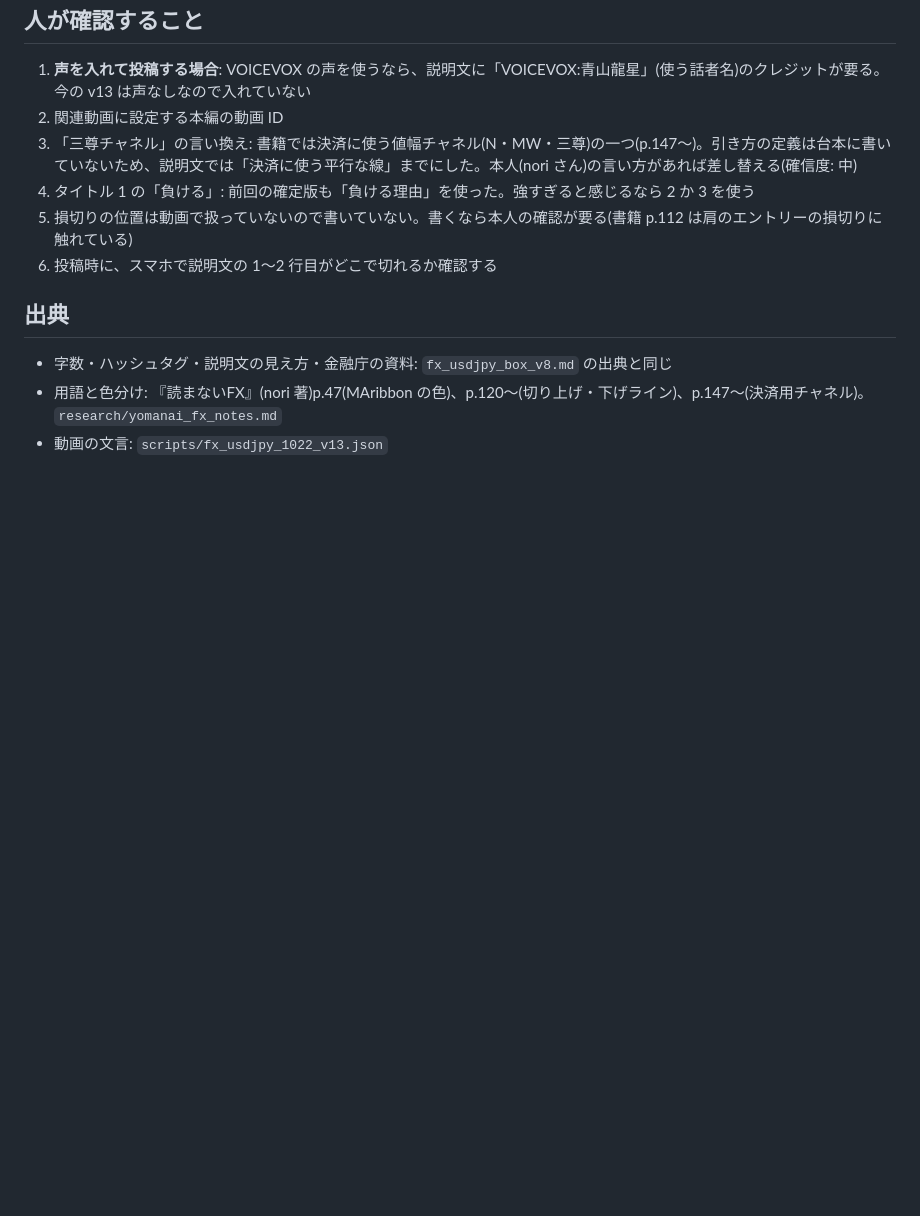
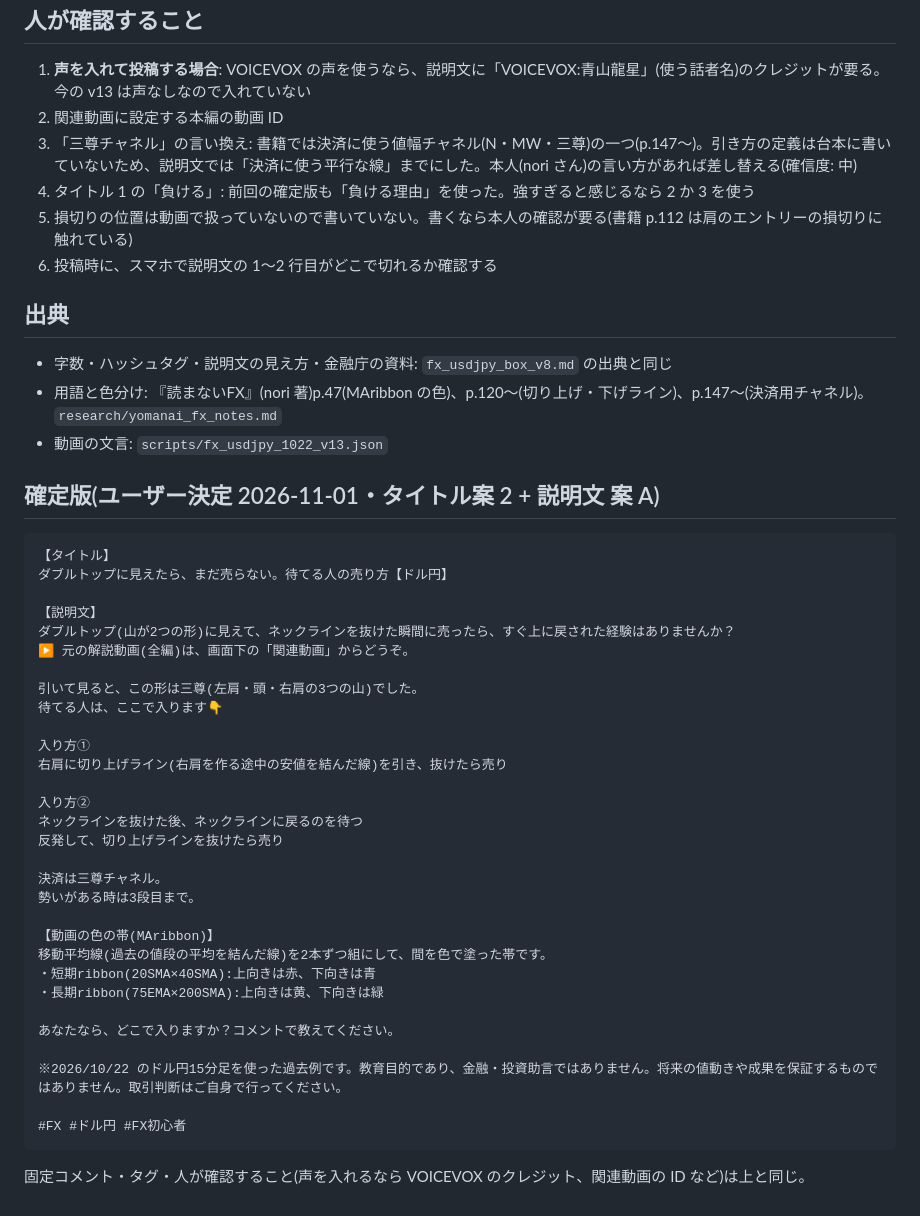
Before and after one commit to tos104/-, a Markdown page: shorts-kit/copy/fx_usdjpy_1022_v13.md, the part around the change. Drawn GitHub-style; blank space fills up the shorter version.

Commit message:
Finalize fx_usdjpy_1022 post copy (title 2 + description A)
Co-Authored-By: Claude Opus 5.5 <noreply@anthropic.com>
Claude-Session: https://claude.ai/code/session_01GjDMULPY2XmgWzxRJMNVt6

````diff
--- a/shorts-kit/copy/fx_usdjpy_1022_v13.md
+++ b/shorts-kit/copy/fx_usdjpy_1022_v13.md
@@ -126,3 +126,40 @@ FX,FX初心者,ドル円,USDJPY,15分足,三尊,ヘッドアンドショルダ
 - 字数・ハッシュタグ・説明文の見え方・金融庁の資料: `fx_usdjpy_box_v8.md` の出典と同じ
 - 用語と色分け: 『読まないFX』(nori 著)p.47(MAribbon の色)、p.120〜(切り上げ・下げライン)、p.147〜(決済用チャネル)。`research/yomanai_fx_notes.md`
 - 動画の文言: `scripts/fx_usdjpy_1022_v13.json`
+
+## 確定版(ユーザー決定 2026-11-01・タイトル案 2 + 説明文 案 A)
+
+```
+【タイトル】
+ダブルトップに見えたら、まだ売らない。待てる人の売り方【ドル円】
+
+【説明文】
+ダブルトップ(山が2つの形)に見えて、ネックラインを抜けた瞬間に売ったら、すぐ上に戻された経験はありませんか？
+▶ 元の解説動画(全編)は、画面下の「関連動画」からどうぞ。
+
+引いて見ると、この形は三尊(左肩・頭・右肩の3つの山)でした。
+待てる人は、ここで入ります👇
+
+入り方①
+右肩に切り上げライン(右肩を作る途中の安値を結んだ線)を引き、抜けたら売り
+
+入り方②
+ネックラインを抜けた後、ネックラインに戻るのを待つ
+反発して、切り上げラインを抜けたら売り
+
+決済は三尊チャネル。
+勢いがある時は3段目まで。
+
+【動画の色の帯(MAribbon)】
+移動平均線(過去の値段の平均を結んだ線)を2本ずつ組にして、間を色で塗った帯です。
+・短期ribbon(20SMA×40SMA):上向きは赤、下向きは青
+・長期ribbon(75EMA×200SMA):上向きは黄、下向きは緑
+
+あなたなら、どこで入りますか？コメントで教えてください。
+
+※2026/10/22 のドル円15分足を使った過去例です。教育目的であり、金融・投資助言ではありません。将来の値動きや成果を保証するものではありません。取引判断はご自身で行ってください。
+
+#FX #ドル円 #FX初心者
+```
+
+固定コメント・タグ・人が確認すること(声を入れるなら VOICEVOX のクレジット、関連動画の ID など)は上と同じ。
````
